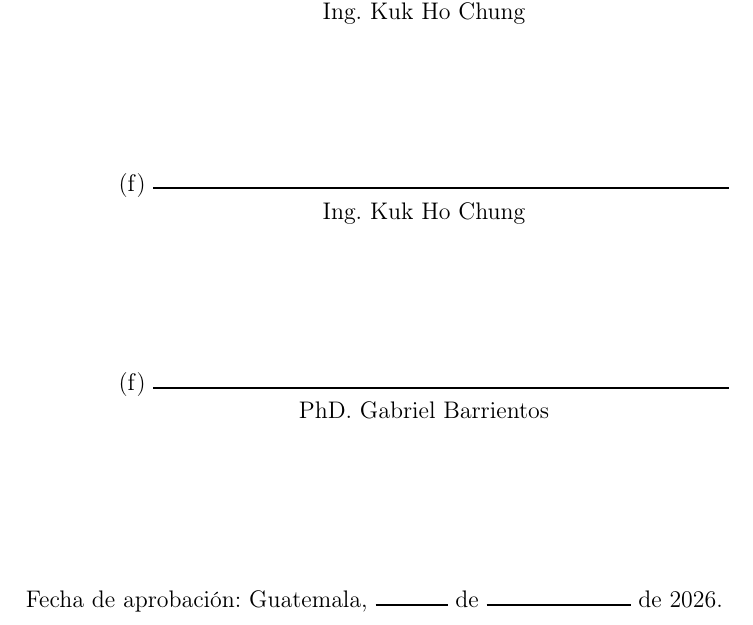
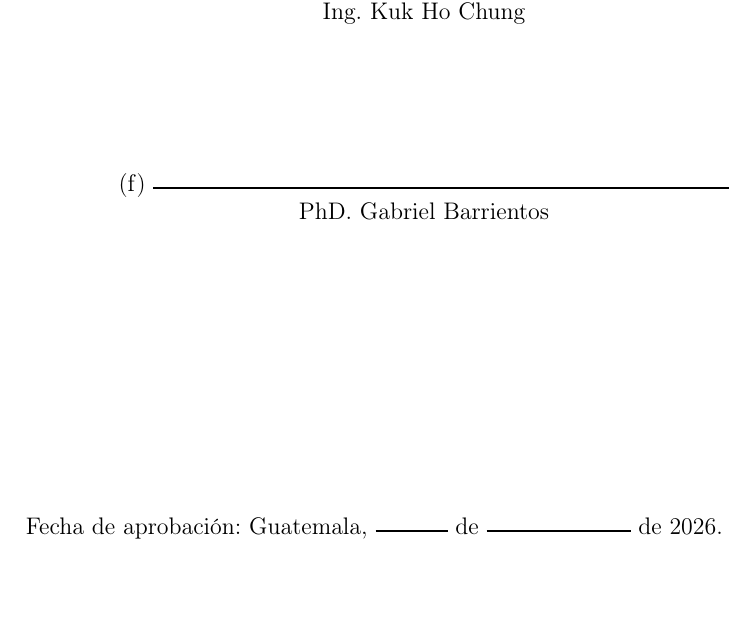
Before and after one commit to ElrohirGT/Thesis, a LaTeX document (src/latex/z-main.tex, which reads src/latex/0-datos_estudiante.tex, src/latex/1-opciones_adicionales.tex): part of page 7 of 58, cut so that both start at the same text, the shorter picture padded with empty space. Compiled offline with pdfLaTeX.

Commit message:
fix: sign page

```diff
--- a/src/latex/0-datos_estudiante.tex
+++ b/src/latex/0-datos_estudiante.tex
@@ -26,9 +26,9 @@
 % Datos del tribunal examinador:
 % -------------------------------------------------------------------------------
 % Nombre del primer examinador
-\def \nombreprimerex {Ing. Kuk Ho Chung}
+\def \nombreprimerex {PhD. Gabriel Barrientos}
 % Nombre del segundo examinador
-\def \nombresegundoex {PhD. Gabriel Barrientos}
+\def \nombresegundoex {}
 % Año de aprobación
 \def \anoaprobacion {2026}
 
--- a/src/latex/1-opciones_adicionales.tex
+++ b/src/latex/1-opciones_adicionales.tex
@@ -7,7 +7,7 @@
 % --------------------------------------------------------------------------------
 % Comentar las líneas de las secciones que desean omitirse, por defecto se
 % se incluyen todas.
-\def \CAPportada {Portada}
+% \def \CAPportada {Portada}
 \def \CAPcaratula {Caratula}
 \def \CAPfirmas {Hoja de firmas}
 \def \CAPindice {Índice general}
--- a/src/latex/z-main.tex
+++ b/src/latex/z-main.tex
@@ -233,8 +233,6 @@
 		\nombreasesor \\[1in]
 		(f) \rule[1pt]{4 in}{1pt}\\
 		\nombreprimerex \\[1in]
-		(f) \rule[1pt]{4 in}{1pt}\\
-		\nombresegundoex
 	\end{center}
 	\vspace{1in}
 
```
